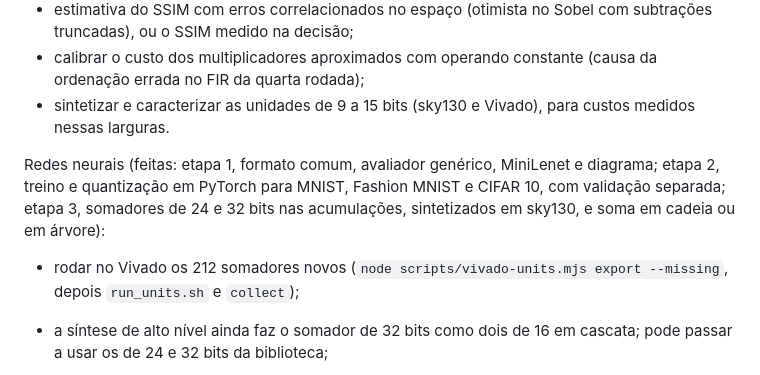
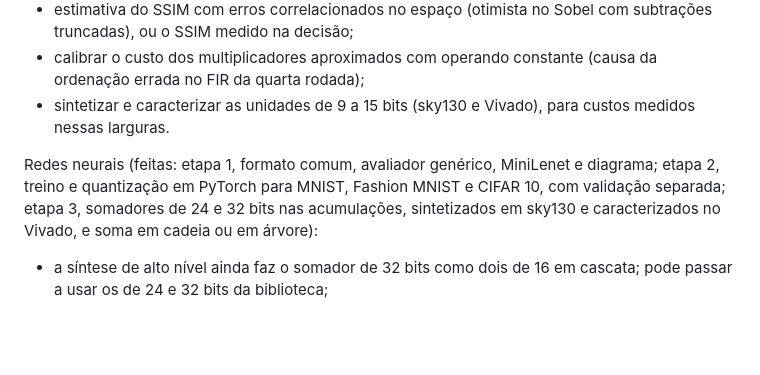
Before and after one commit to CSER-UFT/axc-simulator, a Markdown page: README.md, the part around the change. GitHub-like rendering; blank space fills up the shorter version.

Commit message:
README: somadores de 24 e 32 bits já caracterizados no Vivado

```diff
--- a/README.md
+++ b/README.md
@@ -206,9 +206,8 @@ Ajustes pendentes da síntese de alto nível, para retomar:
 * calibrar o custo dos multiplicadores aproximados com operando constante (causa da ordenação errada no FIR da quarta rodada);
 * sintetizar e caracterizar as unidades de 9 a 15 bits (sky130 e Vivado), para custos medidos nessas larguras.
 
-Redes neurais (feitas: etapa 1, formato comum, avaliador genérico, MiniLenet e diagrama; etapa 2, treino e quantização em PyTorch para MNIST, Fashion MNIST e CIFAR 10, com validação separada; etapa 3, somadores de 24 e 32 bits nas acumulações, sintetizados em sky130, e soma em cadeia ou em árvore):
+Redes neurais (feitas: etapa 1, formato comum, avaliador genérico, MiniLenet e diagrama; etapa 2, treino e quantização em PyTorch para MNIST, Fashion MNIST e CIFAR 10, com validação separada; etapa 3, somadores de 24 e 32 bits nas acumulações, sintetizados em sky130 e caracterizados no Vivado, e soma em cadeia ou em árvore):
 
-* rodar no Vivado os 212 somadores novos (`node scripts/vivado-units.mjs export --missing`, depois `run_units.sh` e `collect`);
 * a síntese de alto nível ainda faz o somador de 32 bits como dois de 16 em cascata; pode passar a usar os de 24 e 32 bits da biblioteca;
 * etapa 4: gerador de C a partir da descrição da rede, no estilo do template da MiniLenet, e custo pelo motor de HLS;
 * etapa 5: diretivas por camada (pipeline, II, paralelismo dos MACs, partição);
```
